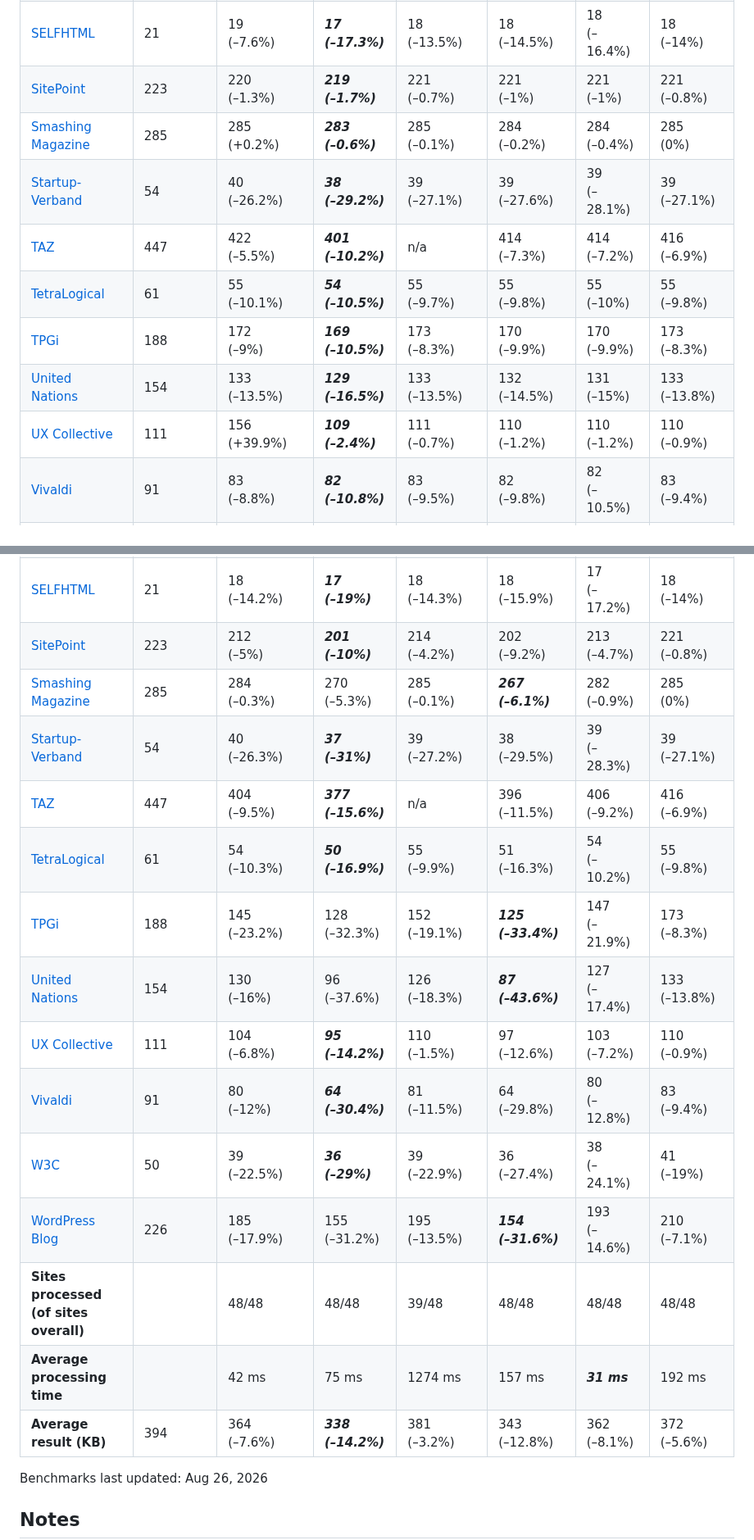
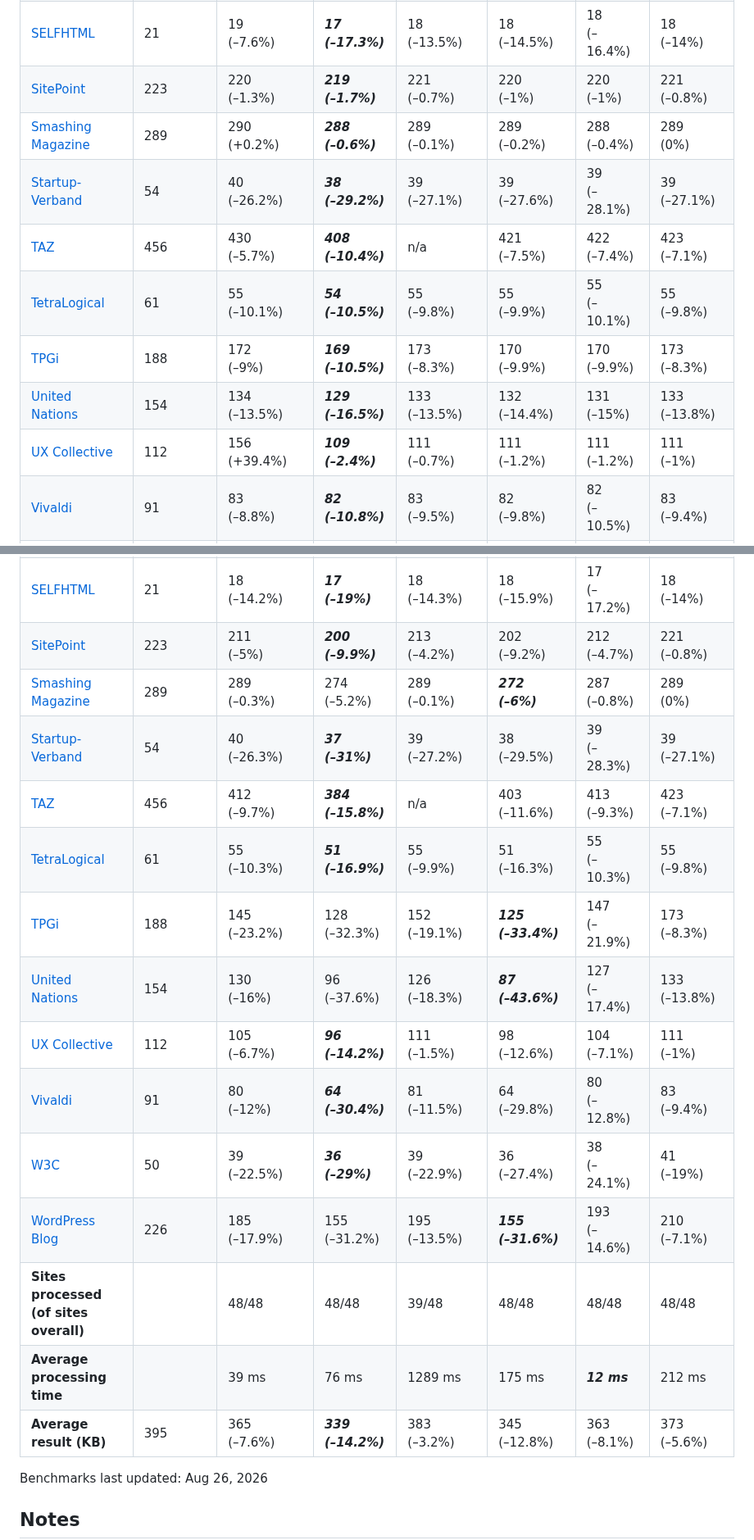
Before and after one commit to j9t/minifier-benchmarks, a Markdown page: README.md, 2 parts joined by grey strips. Shown at 82% size. GitHub-like rendering.

```diff
--- a/README.md
+++ b/README.md
@@ -65,14 +65,14 @@ Two tests are run: One exclusively applying [HTML minification](#1-html-minifica
 | [OSCE](https://www.osce.org/) | 173 | 145<br>(–16%) | ***143<br>(–17.2%)*** | 145<br>(–15.9%) | 146<br>(–15.7%) | 144<br>(–16.8%) | 146<br>(–15.7%) |
 | [Scrum Guide](https://scrumguides.org/scrum-guide.html) | 34 | 31<br>(–8.9%) | ***30<br>(–10.7%)*** | 32<br>(–7.3%) | 31<br>(–7.9%) | 31<br>(–10%) | 31<br>(–7.8%) |
 | [SELFHTML](https://wiki.selfhtml.org/) | 21 | 19<br>(–7.6%) | ***17<br>(–17.3%)*** | 18<br>(–13.5%) | 18<br>(–14.5%) | 18<br>(–16.4%) | 18<br>(–14%) |
-| [SitePoint](https://www.sitepoint.com/) | 223 | 220<br>(–1.3%) | ***219<br>(–1.7%)*** | 221<br>(–0.7%) | 221<br>(–1%) | 221<br>(–1%) | 221<br>(–0.8%) |
-| [Smashing Magazine](https://www.smashingmagazine.com/) | 285 | 285<br>(+0.2%) | ***283<br>(–0.6%)*** | 285<br>(–0.1%) | 284<br>(–0.2%) | 284<br>(–0.4%) | 285<br>(0%) |
+| [SitePoint](https://www.sitepoint.com/) | 223 | 220<br>(–1.3%) | ***219<br>(–1.7%)*** | 221<br>(–0.7%) | 220<br>(–1%) | 220<br>(–1%) | 221<br>(–0.8%) |
+| [Smashing Magazine](https://www.smashingmagazine.com/) | 289 | 290<br>(+0.2%) | ***288<br>(–0.6%)*** | 289<br>(–0.1%) | 289<br>(–0.2%) | 288<br>(–0.4%) | 289<br>(0%) |
 | [Startup-Verband](https://startupverband.de/) | 54 | 40<br>(–26.2%) | ***38<br>(–29.2%)*** | 39<br>(–27.1%) | 39<br>(–27.6%) | 39<br>(–28.1%) | 39<br>(–27.1%) |
-| [TAZ](https://taz.de/) | 447 | 422<br>(–5.5%) | ***401<br>(–10.2%)*** | n/a | 414<br>(–7.3%) | 414<br>(–7.2%) | 416<br>(–6.9%) |
-| [TetraLogical](https://tetralogical.com/) | 61 | 55<br>(–10.1%) | ***54<br>(–10.5%)*** | 55<br>(–9.7%) | 55<br>(–9.8%) | 55<br>(–10%) | 55<br>(–9.8%) |
+| [TAZ](https://taz.de/) | 456 | 430<br>(–5.7%) | ***408<br>(–10.4%)*** | n/a | 421<br>(–7.5%) | 422<br>(–7.4%) | 423<br>(–7.1%) |
+| [TetraLogical](https://tetralogical.com/) | 61 | 55<br>(–10.1%) | ***54<br>(–10.5%)*** | 55<br>(–9.8%) | 55<br>(–9.9%) | 55<br>(–10.1%) | 55<br>(–9.8%) |
 | [TPGi](https://www.tpgi.com/) | 188 | 172<br>(–9%) | ***169<br>(–10.5%)*** | 173<br>(–8.3%) | 170<br>(–9.9%) | 170<br>(–9.9%) | 173<br>(–8.3%) |
-| [United Nations](https://www.un.org/en/) | 154 | 133<br>(–13.5%) | ***129<br>(–16.5%)*** | 133<br>(–13.5%) | 132<br>(–14.5%) | 131<br>(–15%) | 133<br>(–13.8%) |
-| [UX Collective](https://uxdesign.cc/) | 111 | 156<br>(+39.9%) | ***109<br>(–2.4%)*** | 111<br>(–0.7%) | 110<br>(–1.2%) | 110<br>(–1.2%) | 110<br>(–0.9%) |
+| [United Nations](https://www.un.org/en/) | 154 | 134<br>(–13.5%) | ***129<br>(–16.5%)*** | 133<br>(–13.5%) | 132<br>(–14.4%) | 131<br>(–15%) | 133<br>(–13.8%) |
+| [UX Collective](https://uxdesign.cc/) | 112 | 156<br>(+39.4%) | ***109<br>(–2.4%)*** | 111<br>(–0.7%) | 111<br>(–1.2%) | 111<br>(–1.2%) | 111<br>(–1%) |
 | [Vivaldi](https://vivaldi.com/) | 91 | 83<br>(–8.8%) | ***82<br>(–10.8%)*** | 83<br>(–9.5%) | 82<br>(–9.8%) | 82<br>(–10.5%) | 83<br>(–9.4%) |
 | [W3C](https://www.w3.org/) | 50 | 41<br>(–18.8%) | ***40<br>(–20.8%)*** | 41<br>(–19.1%) | 40<br>(–19.5%) | 40<br>(–20.3%) | 41<br>(–19%) |
 | [WordPress Blog](https://wordpress.com/blog/) | 226 | 208<br>(–8%) | ***205<br>(–9.4%)*** | 209<br>(–7.4%) | 208<br>(–8.1%) | 206<br>(–8.5%) | 210<br>(–7.1%) |
@@ -121,20 +121,20 @@ Two tests are run: One exclusively applying [HTML minification](#1-html-minifica
 | [OSCE](https://www.osce.org/) | 173 | 145<br>(–16%) | ***136<br>(–21.3%)*** | 145<br>(–15.9%) | 137<br>(–20.7%) | 143<br>(–16.9%) | 146<br>(–15.7%) |
 | [Scrum Guide](https://scrumguides.org/scrum-guide.html) | 34 | 31<br>(–9%) | ***30<br>(–10.9%)*** | 32<br>(–7.3%) | 31<br>(–8.3%) | 31<br>(–10%) | 31<br>(–7.8%) |
 | [SELFHTML](https://wiki.selfhtml.org/) | 21 | 18<br>(–14.2%) | ***17<br>(–19%)*** | 18<br>(–14.3%) | 18<br>(–15.9%) | 17<br>(–17.2%) | 18<br>(–14%) |
-| [SitePoint](https://www.sitepoint.com/) | 223 | 212<br>(–5%) | ***201<br>(–10%)*** | 214<br>(–4.2%) | 202<br>(–9.2%) | 213<br>(–4.7%) | 221<br>(–0.8%) |
-| [Smashing Magazine](https://www.smashingmagazine.com/) | 285 | 284<br>(–0.3%) | 270<br>(–5.3%) | 285<br>(–0.1%) | ***267<br>(–6.1%)*** | 282<br>(–0.9%) | 285<br>(0%) |
+| [SitePoint](https://www.sitepoint.com/) | 223 | 211<br>(–5%) | ***200<br>(–9.9%)*** | 213<br>(–4.2%) | 202<br>(–9.2%) | 212<br>(–4.7%) | 221<br>(–0.8%) |
+| [Smashing Magazine](https://www.smashingmagazine.com/) | 289 | 289<br>(–0.3%) | 274<br>(–5.2%) | 289<br>(–0.1%) | ***272<br>(–6%)*** | 287<br>(–0.8%) | 289<br>(0%) |
 | [Startup-Verband](https://startupverband.de/) | 54 | 40<br>(–26.3%) | ***37<br>(–31%)*** | 39<br>(–27.2%) | 38<br>(–29.5%) | 39<br>(–28.3%) | 39<br>(–27.1%) |
-| [TAZ](https://taz.de/) | 447 | 404<br>(–9.5%) | ***377<br>(–15.6%)*** | n/a | 396<br>(–11.5%) | 406<br>(–9.2%) | 416<br>(–6.9%) |
-| [TetraLogical](https://tetralogical.com/) | 61 | 54<br>(–10.3%) | ***50<br>(–16.9%)*** | 55<br>(–9.9%) | 51<br>(–16.3%) | 54<br>(–10.2%) | 55<br>(–9.8%) |
+| [TAZ](https://taz.de/) | 456 | 412<br>(–9.7%) | ***384<br>(–15.8%)*** | n/a | 403<br>(–11.6%) | 413<br>(–9.3%) | 423<br>(–7.1%) |
+| [TetraLogical](https://tetralogical.com/) | 61 | 55<br>(–10.3%) | ***51<br>(–16.9%)*** | 55<br>(–9.9%) | 51<br>(–16.3%) | 55<br>(–10.3%) | 55<br>(–9.8%) |
 | [TPGi](https://www.tpgi.com/) | 188 | 145<br>(–23.2%) | 128<br>(–32.3%) | 152<br>(–19.1%) | ***125<br>(–33.4%)*** | 147<br>(–21.9%) | 173<br>(–8.3%) |
 | [United Nations](https://www.un.org/en/) | 154 | 130<br>(–16%) | 96<br>(–37.6%) | 126<br>(–18.3%) | ***87<br>(–43.6%)*** | 127<br>(–17.4%) | 133<br>(–13.8%) |
-| [UX Collective](https://uxdesign.cc/) | 111 | 104<br>(–6.8%) | ***95<br>(–14.2%)*** | 110<br>(–1.5%) | 97<br>(–12.6%) | 103<br>(–7.2%) | 110<br>(–0.9%) |
+| [UX Collective](https://uxdesign.cc/) | 112 | 105<br>(–6.7%) | ***96<br>(–14.2%)*** | 111<br>(–1.5%) | 98<br>(–12.6%) | 104<br>(–7.1%) | 111<br>(–1%) |
 | [Vivaldi](https://vivaldi.com/) | 91 | 80<br>(–12%) | ***64<br>(–30.4%)*** | 81<br>(–11.5%) | 64<br>(–29.8%) | 80<br>(–12.8%) | 83<br>(–9.4%) |
 | [W3C](https://www.w3.org/) | 50 | 39<br>(–22.5%) | ***36<br>(–29%)*** | 39<br>(–22.9%) | 36<br>(–27.4%) | 38<br>(–24.1%) | 41<br>(–19%) |
-| [WordPress Blog](https://wordpress.com/blog/) | 226 | 185<br>(–17.9%) | 155<br>(–31.2%) | 195<br>(–13.5%) | ***154<br>(–31.6%)*** | 193<br>(–14.6%) | 210<br>(–7.1%) |
+| [WordPress Blog](https://wordpress.com/blog/) | 226 | 185<br>(–17.9%) | 155<br>(–31.2%) | 195<br>(–13.5%) | ***155<br>(–31.6%)*** | 193<br>(–14.6%) | 210<br>(–7.1%) |
 | **Sites processed (of sites overall)** |  | 48/48 | 48/48 | 39/48 | 48/48 | 48/48 | 48/48 |
-| **Average processing time** |  | 42 ms | 75 ms | 1274 ms | 157 ms | ***31 ms*** | 192 ms |
-| **Average result (KB)** | 394 | 364<br>(–7.6%) | ***338<br>(–14.2%)*** | 381<br>(–3.2%) | 343<br>(–12.8%) | 362<br>(–8.1%) | 372<br>(–5.6%) |
+| **Average processing time** |  | 39 ms | 76 ms | 1289 ms | 175 ms | ***12 ms*** | 212 ms |
+| **Average result (KB)** | 395 | 365<br>(–7.6%) | ***339<br>(–14.2%)*** | 383<br>(–3.2%) | 345<br>(–12.8%) | 363<br>(–8.1%) | 373<br>(–5.6%) |
 
 Benchmarks last updated: Aug 26, 2026
 <!-- End auto-generated -->
```
Also changed, not shown: other parts of README.md (+18 -18 lines).
